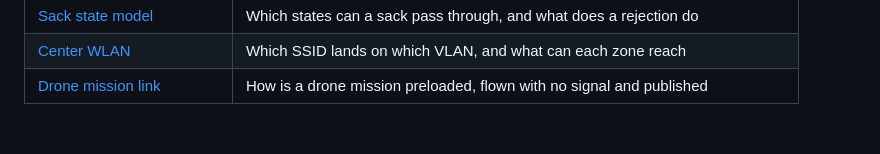
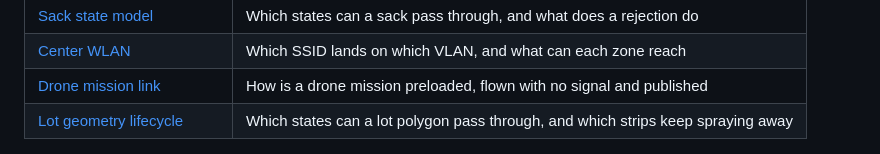
Before and after one commit to aromapacifico-devops/aromapacifico-devops-docs, a Markdown page: docs/architecture/README.md, the part around the change. GitHub-like rendering.

Commit message:
docs(architecture): add the lot geometry lifecycle diagram

```diff
--- a/docs/architecture/README.md
+++ b/docs/architecture/README.md
@@ -15,6 +15,7 @@ Read [Platform overview](overview.md) first. It explains the complete platform,
 | [Sack state model](diagrams/08-sack-state-model.drawio.png) | Which states can a sack pass through, and what does a rejection do |
 | [Center WLAN](diagrams/09-center-wlan.drawio.png) | Which SSID lands on which VLAN, and what can each zone reach |
 | [Drone mission link](diagrams/10-drone-mission-link.drawio.png) | How is a drone mission preloaded, flown with no signal and published |
+| [Lot geometry lifecycle](diagrams/11-lot-geometry-lifecycle.drawio.png) | Which states can a lot polygon pass through, and which strips keep spraying away |
 
 ![Target platform on AWS](diagrams/00-platform-overview.drawio.png)
 
```
Also changed, not shown: docs/architecture/diagrams/11-lot-geometry-lifecycle.drawio.png (added), 5 other files.
